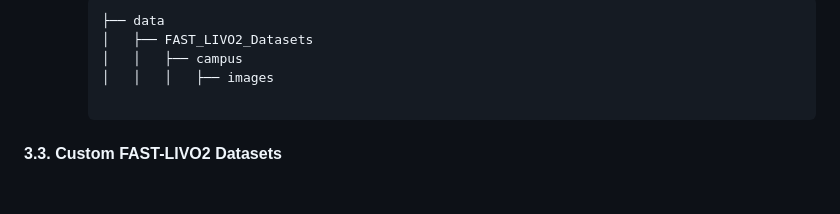
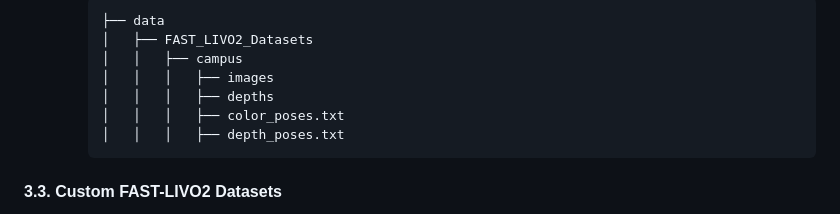
Before and after one commit to hku-mars/M2Mapping, a Markdown page: README.md, the part around the change. Drawn GitHub-style; blank space fills up the shorter version.

Commit message:
🐞 fix(README): Add missing directory structure for depths and pose files in FAST-LIVO2 Datasets

````diff
--- a/README.md
+++ b/README.md
@@ -93,7 +93,9 @@ Our paper is accepted by ICRA 2025. If you use M2Mapping for your academic resea
     │   ├── FAST_LIVO2_Datasets
     │   │   ├── campus
     │   │   │   ├── images
-
+    │   │   │   ├── depths
+    │   │   │   ├── color_poses.txt
+    │   │   │   ├── depth_poses.txt
     ```
 
 
````
